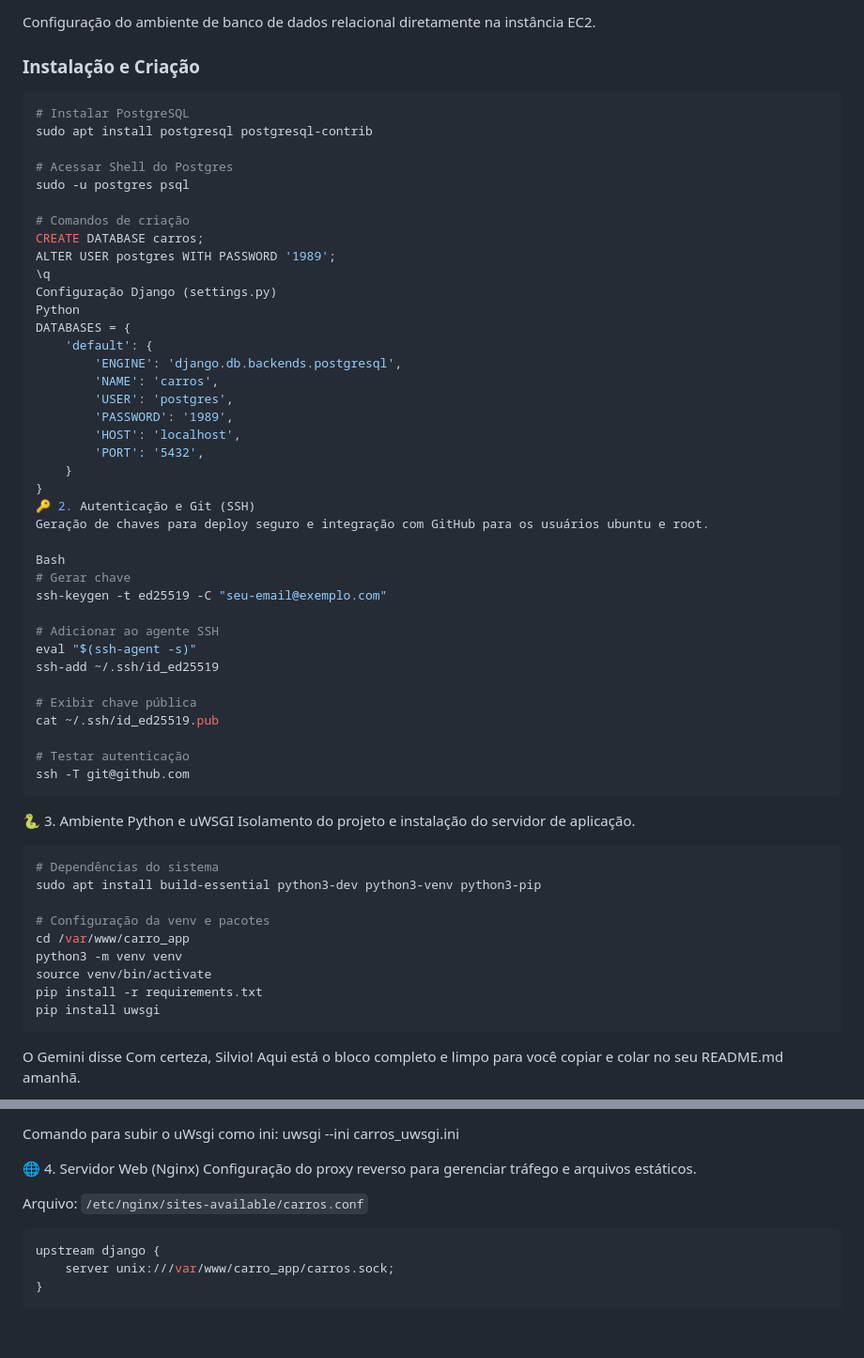
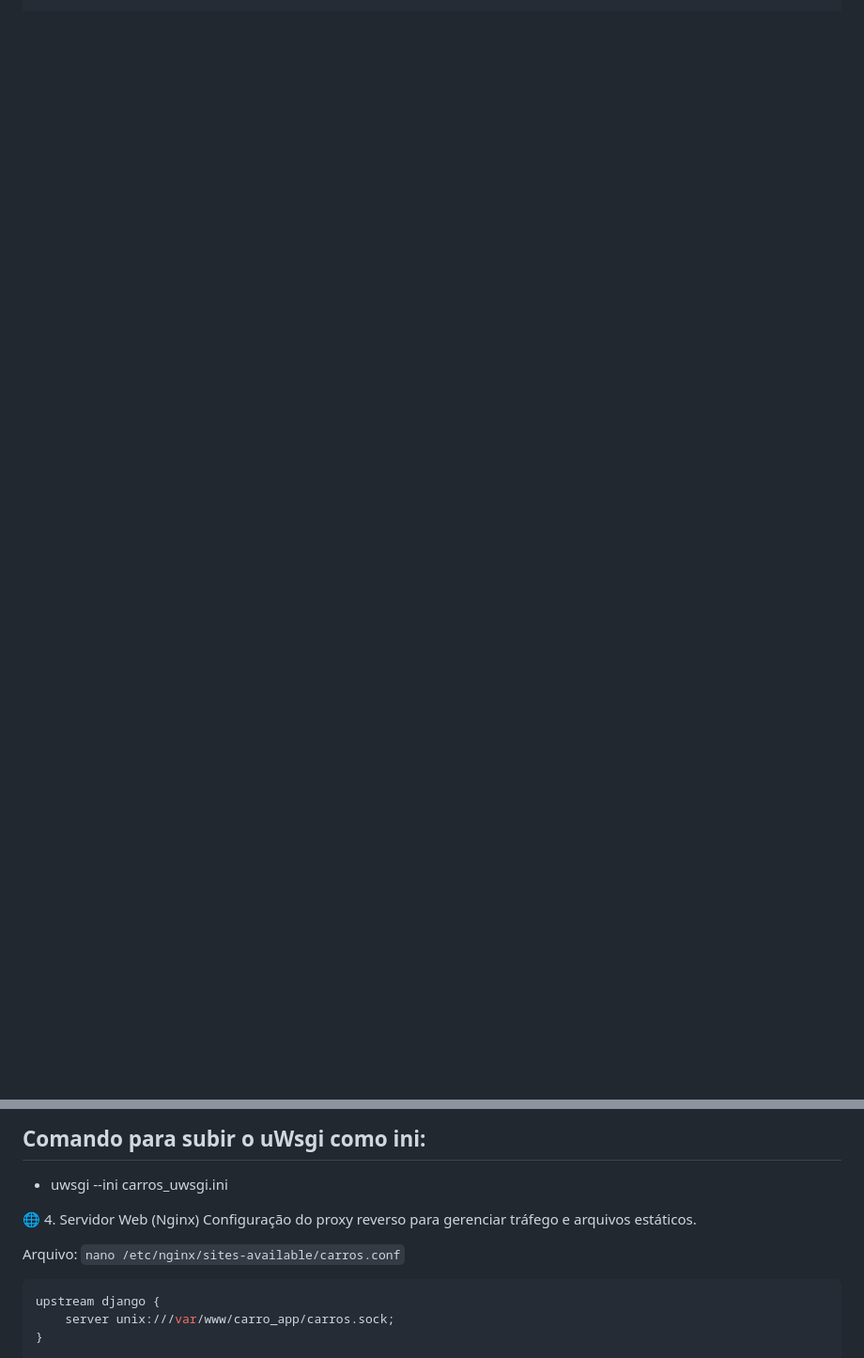
Before and after one commit to silviojpa/carro_app, a Markdown page: README.md, 2 parts joined by grey strips. Shown at 94% size. Drawn GitHub-style; blank space fills up the shorter version.

`````diff
--- a/README.md
+++ b/README.md
@@ -80,59 +66,0 @@ Este repositório documenta o processo de deploy da aplicação Django "Carro Ap
-Configuração do ambiente de banco de dados relacional diretamente na instância EC2.
-
-### Instalação e Criação
-```bash
-# Instalar PostgreSQL
-sudo apt install postgresql postgresql-contrib
-
-# Acessar Shell do Postgres
-sudo -u postgres psql
-
-# Comandos de criação
-CREATE DATABASE carros;
-ALTER USER postgres WITH PASSWORD '1989';
-\q
-Configuração Django (settings.py)
-Python
-DATABASES = {
-    'default': {
-        'ENGINE': 'django.db.backends.postgresql',
-        'NAME': 'carros',
-        'USER': 'postgres',
-        'PASSWORD': '1989',
-        'HOST': 'localhost',
-        'PORT': '5432',
-    }
-}
-🔑 2. Autenticação e Git (SSH)
-Geração de chaves para deploy seguro e integração com GitHub para os usuários ubuntu e root.
-
-Bash
-# Gerar chave
-ssh-keygen -t ed25519 -C "seu-email@exemplo.com"
-
-# Adicionar ao agente SSH
-eval "$(ssh-agent -s)"
-ssh-add ~/.ssh/id_ed25519
-
-# Exibir chave pública
-cat ~/.ssh/id_ed25519.pub
-
-# Testar autenticação
-ssh -T git@github.com
-```
-🐍 3. Ambiente Python e uWSGI
-Isolamento do projeto e instalação do servidor de aplicação.
-```Bash
-# Dependências do sistema
-sudo apt install build-essential python3-dev python3-venv python3-pip
-
-# Configuração da venv e pacotes
-cd /var/www/carro_app
-python3 -m venv venv
-source venv/bin/activate
-pip install -r requirements.txt
-pip install uwsgi
-```
-O Gemini disse
-Com certeza, Silvio! Aqui está o bloco completo e limpo para você copiar e colar no seu README.md amanhã.
-
@@ -236,12 +110,12 @@ uwsgi --socket /var/www/carro_app/carros.sock --module app.wsgi --chmod-socket=6
 
-Comando para subir o uWsgi como ini:
-uwsgi --ini carros_uwsgi.ini
+## Comando para subir o uWsgi como ini:
+- uwsgi --ini carros_uwsgi.ini
 
 
 🌐 4. Servidor Web (Nginx)
 Configuração do proxy reverso para gerenciar tráfego e arquivos estáticos.
 
-Arquivo: `/etc/nginx/sites-available/carros.conf`
+Arquivo: `nano /etc/nginx/sites-available/carros.conf`
 
 ````Nginx
 upstream django {
`````
Also changed, not shown: other parts of README.md (+29 -96 lines).
